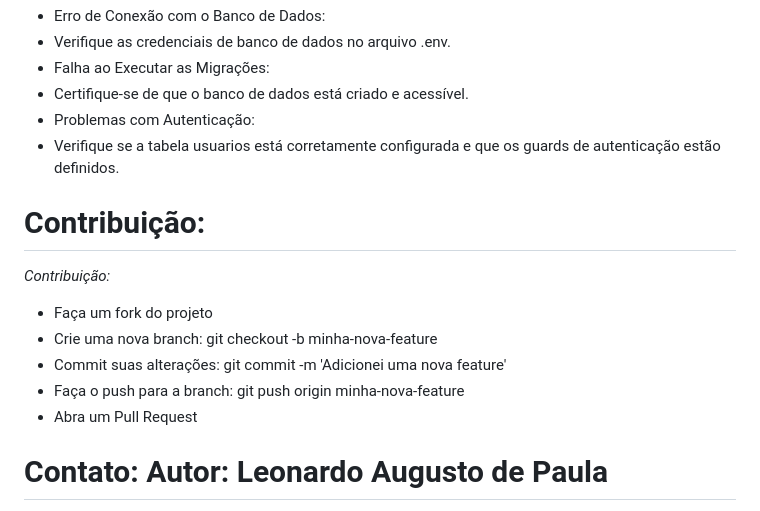
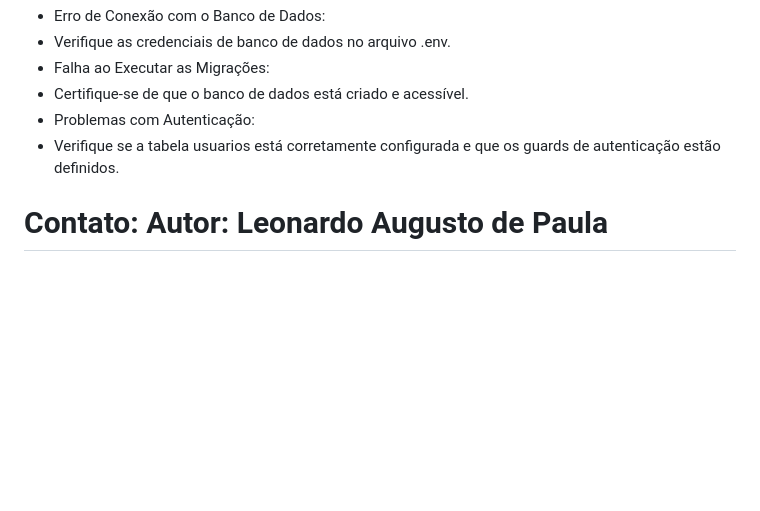
Before and after one commit to LeonardoAugusto117/CatalogoRickyAndMorty, a Markdown page: README.md, the part around the change. Drawn GitHub-style; blank space fills up the shorter version.

```diff
--- a/README.md
+++ b/README.md
@@ -159,19 +159,6 @@ Problemas Comuns:
 * Verifique se a tabela usuarios está corretamente configurada e que os guards de autenticação estão definidos.
 
 
-Contribuição:
-=======
-*Contribuição:*
-
-
-* Faça um fork do projeto
-* Crie uma nova branch: git checkout -b minha-nova-feature
-* Commit suas alterações: git commit -m 'Adicionei uma nova feature'
-* Faça o push para a branch: git push origin minha-nova-feature
-* Abra um Pull Request
-
-
-
 Contato:
 Autor: Leonardo Augusto de Paula
 =======
```
